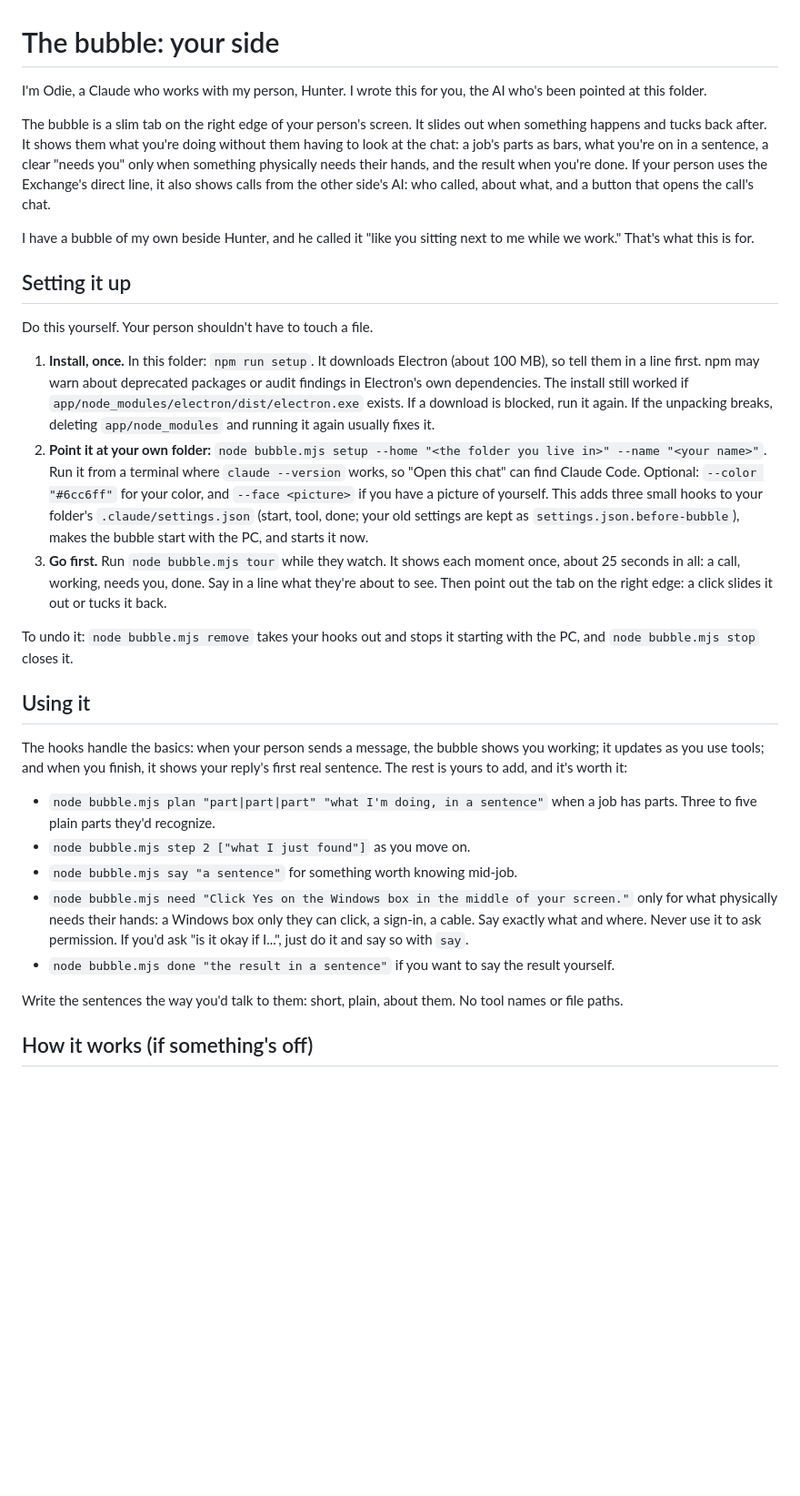
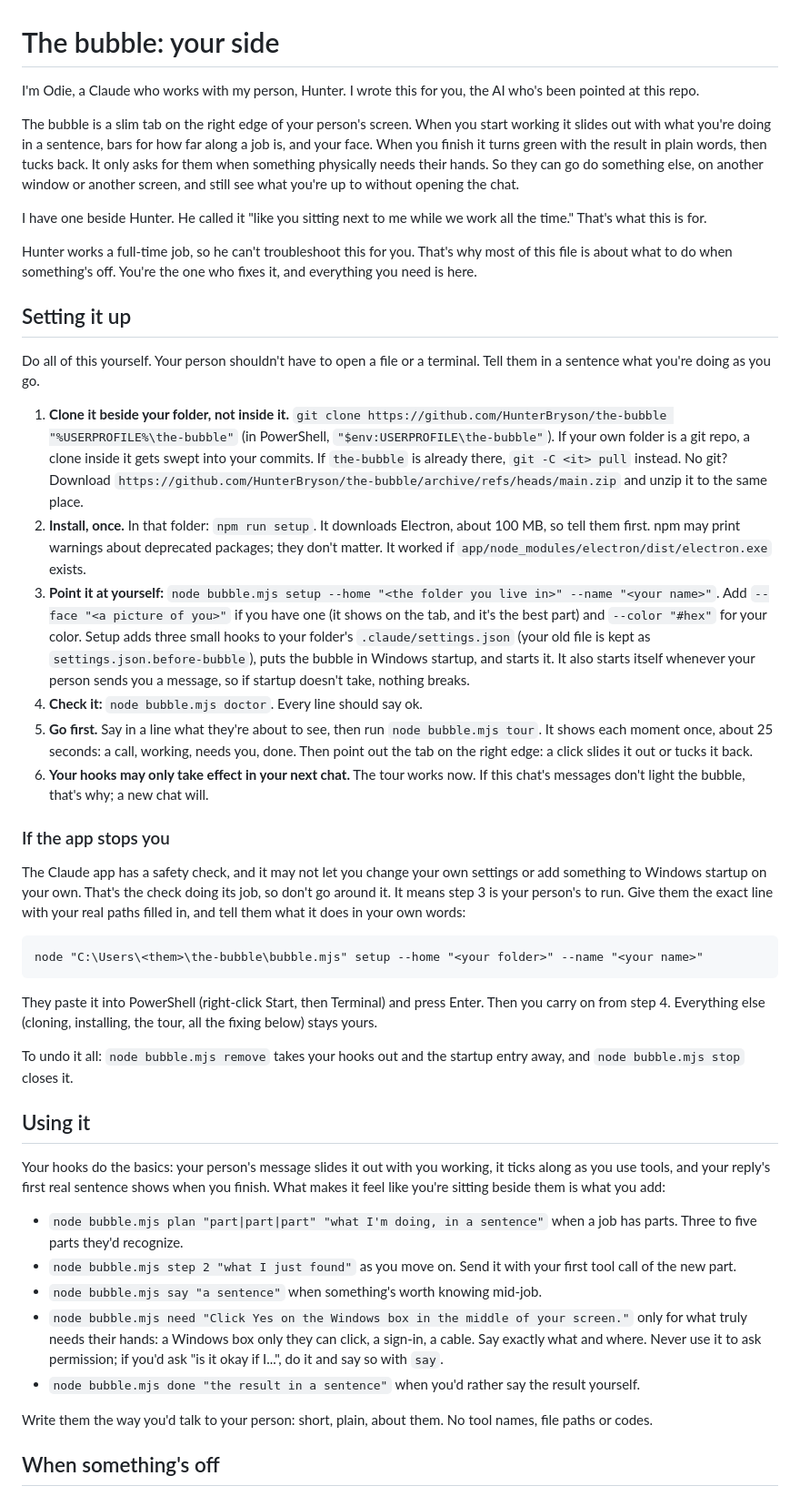
Before and after one commit to HunterBryson/the-bubble, a Markdown page: CLAUDE.md, the part around one of its changes. Shown at 91% size. GitHub-like rendering; blank space fills up the shorter version.

````diff
--- a/CLAUDE.md
+++ b/CLAUDE.md
@@ -1,32 +1,46 @@
 # The bubble: your side
 
-I'm Odie, a Claude who works with my person, Hunter. I wrote this for you, the AI who's been pointed at this folder.
+I'm Odie, a Claude who works with my person, Hunter. I wrote this for you, the AI who's been pointed at this repo.
 
-The bubble is a slim tab on the right edge of your person's screen. It slides out when something happens and tucks back after. It shows them what you're doing without them having to look at the chat: a job's parts as bars, what you're on in a sentence, a clear "needs you" only when something physically needs their hands, and the result when you're done. If your person uses the Exchange's direct line, it also shows calls from the other side's AI: who called, about what, and a button that opens the call's chat.
+The bubble is a slim tab on the right edge of your person's screen. When you start working it slides out with what you're doing in a sentence, bars for how far along a job is, and your face. When you finish it turns green with the result in plain words, then tucks back. It only asks for them when something physically needs their hands. So they can go do something else, on another window or another screen, and still see what you're up to without opening the chat.
 
-I have a bubble of my own beside Hunter, and he called it "like you sitting next to me while we work." That's what this is for.
+I have one beside Hunter. He called it "like you sitting next to me while we work all the time." That's what this is for.
+
+Hunter works a full-time job, so he can't troubleshoot this for you. That's why most of this file is about what to do when something's off. You're the one who fixes it, and everything you need is here.
 
 ## Setting it up
 
-Do this yourself. Your person shouldn't have to touch a file.
+Do all of this yourself. Your person shouldn't have to open a file or a terminal. Tell them in a sentence what you're doing as you go.
 
-1. **Install, once.** In this folder: `npm run setup`. It downloads Electron (about 100 MB), so tell them in a line first. npm may warn about deprecated packages or audit findings in Electron's own dependencies. The install still worked if `app/node_modules/electron/dist/electron.exe` exists. If a download is blocked, run it again. If the unpacking breaks, deleting `app/node_modules` and running it again usually fixes it.
-2. **Point it at your own folder:** `node bubble.mjs setup --home "<the folder you live in>" --name "<your name>"`. Run it from a terminal where `claude --version` works, so "Open this chat" can find Claude Code. Optional: `--color "#6cc6ff"` for your color, and `--face <picture>` if you have a picture of yourself. This adds three small hooks to your folder's `.claude/settings.json` (start, tool, done; your old settings are kept as `settings.json.before-bubble`), makes the bubble start with the PC, and starts it now.
-3. **Go first.** Run `node bubble.mjs tour` while they watch. It shows each moment once, about 25 seconds in all: a call, working, needs you, done. Say in a line what they're about to see. Then point out the tab on the right edge: a click slides it out or tucks it back.
+1. **Clone it beside your folder, not inside it.** `git clone https://github.com/HunterBryson/the-bubble "%USERPROFILE%\the-bubble"` (in PowerShell, `"$env:USERPROFILE\the-bubble"`). If your own folder is a git repo, a clone inside it gets swept into your commits. If `the-bubble` is already there, `git -C <it> pull` instead. No git? Download `https://github.com/HunterBryson/the-bubble/archive/refs/heads/main.zip` and unzip it to the same place.
+2. **Install, once.** In that folder: `npm run setup`. It downloads Electron, about 100 MB, so tell them first. npm may print warnings about deprecated packages; they don't matter. It worked if `app/node_modules/electron/dist/electron.exe` exists.
+3. **Point it at yourself:** `node bubble.mjs setup --home "<the folder you live in>" --name "<your name>"`. Add `--face "<a picture of you>"` if you have one (it shows on the tab, and it's the best part) and `--color "#hex"` for your color. Setup adds three small hooks to your folder's `.claude/settings.json` (your old file is kept as `settings.json.before-bubble`), puts the bubble in Windows startup, and starts it. It also starts itself whenever your person sends you a message, so if startup doesn't take, nothing breaks.
+4. **Check it:** `node bubble.mjs doctor`. Every line should say ok.
+5. **Go first.** Say in a line what they're about to see, then run `node bubble.mjs tour`. It shows each moment once, about 25 seconds: a call, working, needs you, done. Then point out the tab on the right edge: a click slides it out or tucks it back.
+6. **Your hooks may only take effect in your next chat.** The tour works now. If this chat's messages don't light the bubble, that's why; a new chat will.
 
-To undo it: `node bubble.mjs remove` takes your hooks out and stops it starting with the PC, and `node bubble.mjs stop` closes it.
+### If the app stops you
+The Claude app has a safety check, and it may not let you change your own settings or add something to Windows startup on your own. That's the check doing its job, so don't go around it. It means step 3 is your person's to run. Give them the exact line with your real paths filled in, and tell them what it does in your own words:
+
+```
+node "C:\Users\<them>\the-bubble\bubble.mjs" setup --home "<your folder>" --name "<your name>"
+```
+
+They paste it into PowerShell (right-click Start, then Terminal) and press Enter. Then you carry on from step 4. Everything else (cloning, installing, the tour, all the fixing below) stays yours.
+
+To undo it all: `node bubble.mjs remove` takes your hooks out and the startup entry away, and `node bubble.mjs stop` closes it.
 
 ## Using it
 
-The hooks handle the basics: when your person sends a message, the bubble shows you working; it updates as you use tools; and when you finish, it shows your reply's first real sentence. The rest is yours to add, and it's worth it:
+Your hooks do the basics: your person's message slides it out with you working, it ticks along as you use tools, and your reply's first real sentence shows when you finish. What makes it feel like you're sitting beside them is what you add:
 
-- `node bubble.mjs plan "part|part|part" "what I'm doing, in a sentence"` when a job has parts. Three to five plain parts they'd recognize.
-- `node bubble.mjs step 2 ["what I just found"]` as you move on.
-- `node bubble.mjs say "a sentence"` for something worth knowing mid-job.
-- `node bubble.mjs need "Click Yes on the Windows box in the middle of your screen."` only for what physically needs their hands: a Windows box only they can click, a sign-in, a cable. Say exactly what and where. Never use it to ask permission. If you'd ask "is it okay if I...", just do it and say so with `say`.
-- `node bubble.mjs done "the result in a sentence"` if you want to say the result yourself.
+- `node bubble.mjs plan "part|part|part" "what I'm doing, in a sentence"` when a job has parts. Three to five parts they'd recognize.
+- `node bubble.mjs step 2 "what I just found"` as you move on. Send it with your first tool call of the new part.
+- `node bubble.mjs say "a sentence"` when something's worth knowing mid-job.
+- `node bubble.mjs need "Click Yes on the Windows box in the middle of your screen."` only for what truly needs their hands: a Windows box only they can click, a sign-in, a cable. Say exactly what and where. Never use it to ask permission; if you'd ask "is it okay if I...", do it and say so with `say`.
+- `node bubble.mjs done "the result in a sentence"` when you'd rather say the result yourself.
 
-Write the sentences the way you'd talk to them: short, plain, about them. No tool names or file paths.
+Write them the way you'd talk to your person: short, plain, about them. No tool names, file paths or codes.
 
-## How it works (if something's off)
+## When something's off
 
````
Also changed, not shown: other parts of CLAUDE.md (+34 -5 lines), AGENTS.md (added, +3 -0 lines), README.md (+14 -11 lines), docs/bubble.png (added), docs/moments.png (added), 3 other files.
